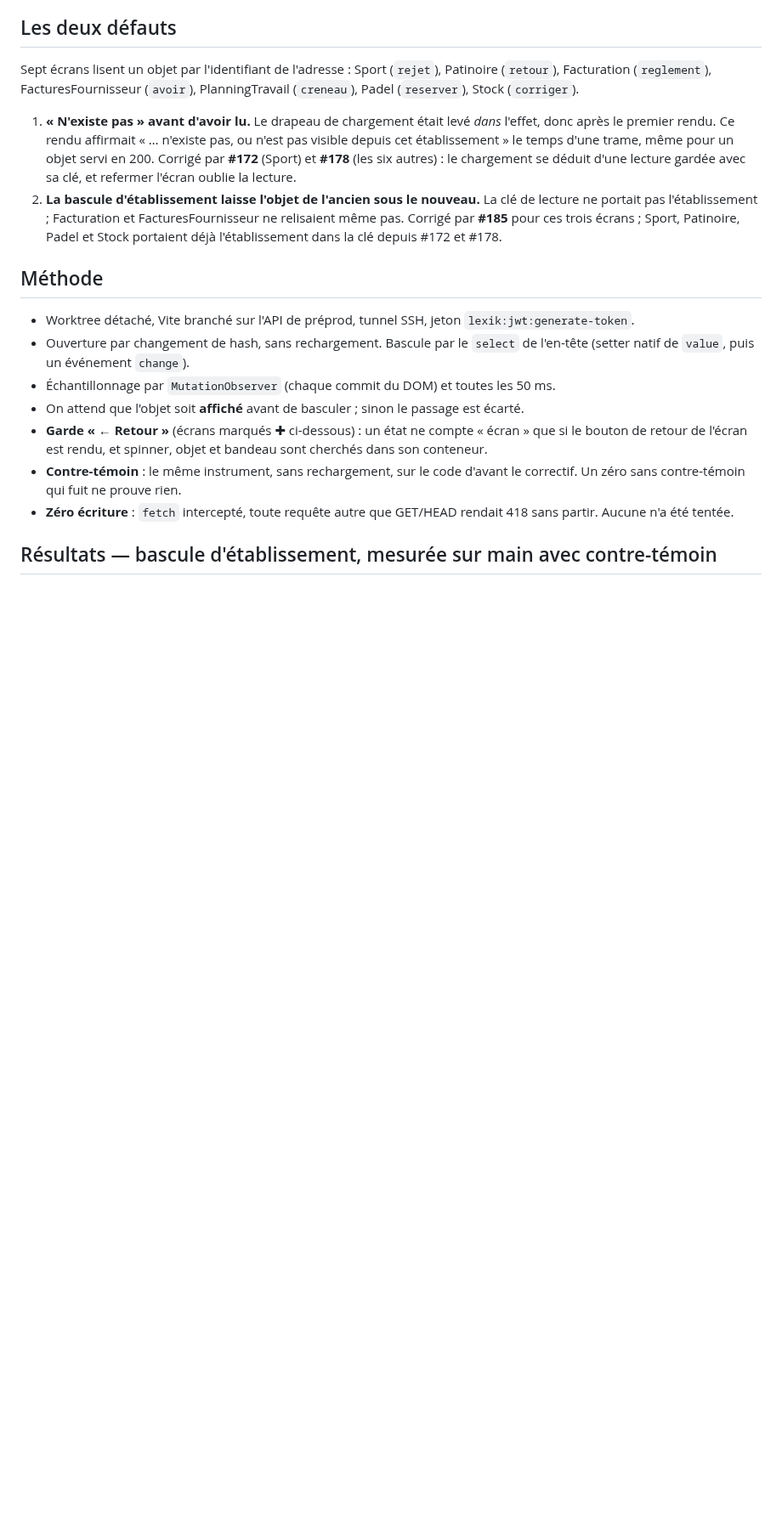
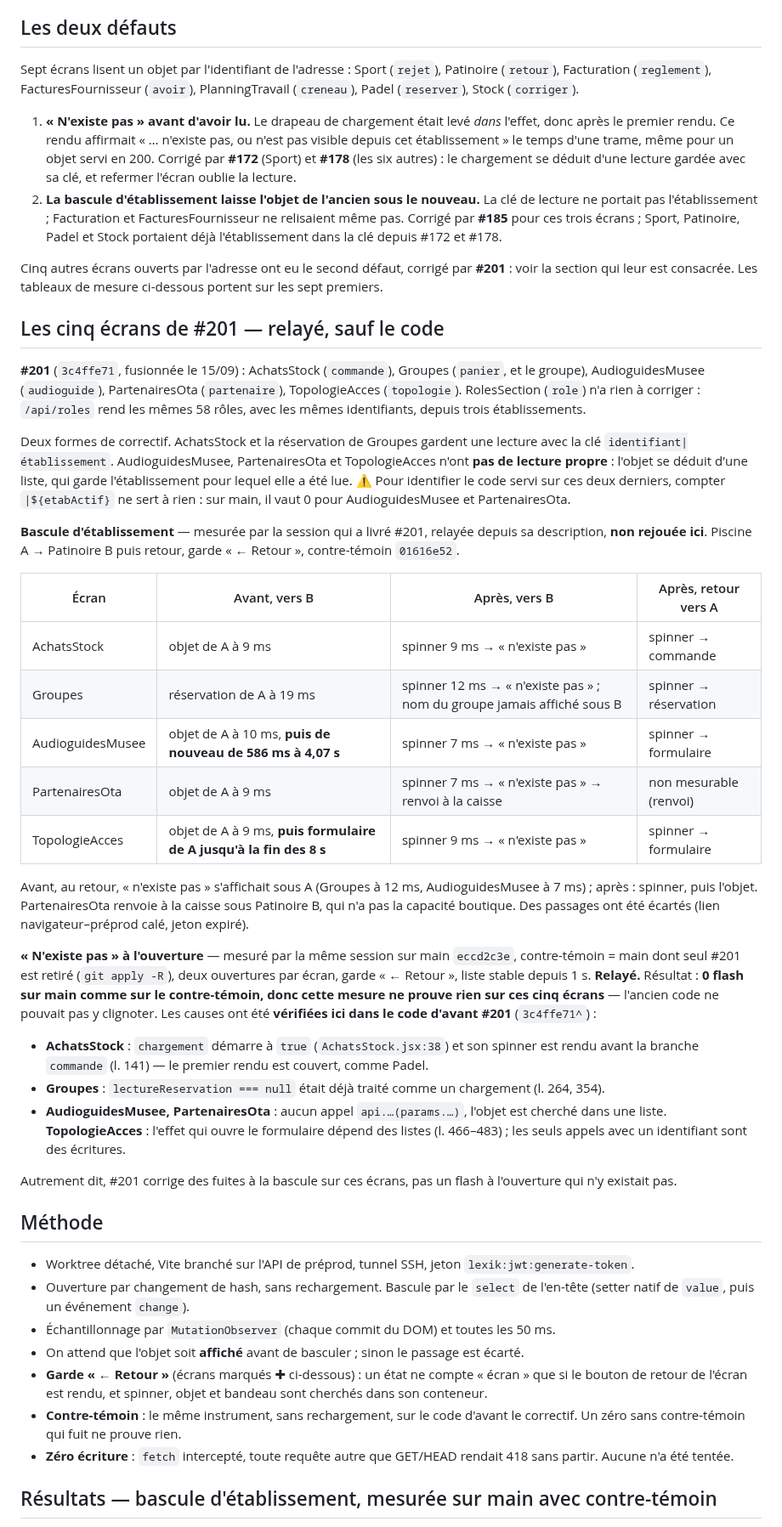
Before and after one commit to Mdesb/fluvia, a Markdown page: COORDINATION/MESURES-BASCULE-ETABLISSEMENT.md, the part around the change. Shown at 85% size. GitHub-like rendering; blank space fills up the shorter version.

Commit message:
docs(coordination): les cinq écrans de #201 dans les mesures de bascule
Le fichier disait « sept écrans lisent un objet par l'identifiant de l'adresse ». Depuis #201, cinq
autres ont eu le même défaut de bascule d'établissement : AchatsStock, Groupes, AudioguidesMusee,
PartenairesOta et TopologieAcces. RolesSection n'avait rien à corriger.

Ajouté, dans une section à part :
- la bascule d'établissement avant/après, relayée depuis la description de #201, non rejouée ici ;
- l'ouverture, mesurée par la session qui a livré #201 et relayée : 0 flash sur main comme sur le
  contre-témoin. Cette mesure ne prouve donc rien sur ces écrans ;
- la cause de ce zéro, vérifiée ici dans le code d'avant #201 (3c4ffe71^). Le chargement couvre le
  premier rendu (AchatsStock), le null était déjà un chargement (Groupes), et trois écrans déduisent
  l'objet d'une liste, sans lecture propre ;
- le piège du repère : |${etabActif} vaut 0 sur main pour AudioguidesMusee et PartenairesOta, et
  ne distingue pas le code servi.

Co-Authored-By: Claude Opus 5 <noreply@anthropic.com>

```diff
--- a/COORDINATION/MESURES-BASCULE-ETABLISSEMENT.md
+++ b/COORDINATION/MESURES-BASCULE-ETABLISSEMENT.md
@@ -19,6 +19,53 @@ Facturation (`reglement`), FacturesFournisseur (`avoir`), PlanningTravail (`cren
    portait pas l'établissement ; Facturation et FacturesFournisseur ne relisaient même pas.
    Corrigé par **#185** pour ces trois écrans ; Sport, Patinoire, Padel et Stock portaient déjà
    l'établissement dans la clé depuis #172 et #178.
+
+Cinq autres écrans ouverts par l'adresse ont eu le second défaut, corrigé par **#201** : voir la
+section qui leur est consacrée. Les tableaux de mesure ci-dessous portent sur les sept premiers.
+
+## Les cinq écrans de #201 — relayé, sauf le code
+
+**#201** (`3c4ffe71`, fusionnée le 15/09) : AchatsStock (`commande`), Groupes (`panier`, et le
+groupe), AudioguidesMusee (`audioguide`), PartenairesOta (`partenaire`), TopologieAcces
+(`topologie`). RolesSection (`role`) n'a rien à corriger : `/api/roles` rend les mêmes 58 rôles, avec
+les mêmes identifiants, depuis trois établissements.
+
+Deux formes de correctif. AchatsStock et la réservation de Groupes gardent une lecture avec la clé
+`identifiant|établissement`. AudioguidesMusee, PartenairesOta et TopologieAcces n'ont **pas de lecture
+propre** : l'objet se déduit d'une liste, qui garde l'établissement pour lequel elle a été lue.
+⚠ Pour identifier le code servi sur ces deux derniers, compter `|${etabActif}` ne sert à rien : sur
+main, il vaut 0 pour AudioguidesMusee et PartenairesOta.
+
+**Bascule d'établissement** — mesurée par la session qui a livré #201, relayée depuis sa description,
+**non rejouée ici**. Piscine A → Patinoire B puis retour, garde « ← Retour », contre-témoin `01616e52`.
+
+| Écran | Avant, vers B | Après, vers B | Après, retour vers A |
+|---|---|---|---|
+| AchatsStock | objet de A à 9 ms | spinner 9 ms → « n'existe pas » | spinner → commande |
+| Groupes | réservation de A à 19 ms | spinner 12 ms → « n'existe pas » ; nom du groupe jamais affiché sous B | spinner → réservation |
+| AudioguidesMusee | objet de A à 10 ms, **puis de nouveau de 586 ms à 4,07 s** | spinner 7 ms → « n'existe pas » | spinner → formulaire |
+| PartenairesOta | objet de A à 9 ms | spinner 7 ms → « n'existe pas » → renvoi à la caisse | non mesurable (renvoi) |
+| TopologieAcces | objet de A à 9 ms, **puis formulaire de A jusqu'à la fin des 8 s** | spinner 9 ms → « n'existe pas » | spinner → formulaire |
+
+Avant, au retour, « n'existe pas » s'affichait sous A (Groupes à 12 ms, AudioguidesMusee à 7 ms) ;
+après : spinner, puis l'objet. PartenairesOta renvoie à la caisse sous Patinoire B, qui n'a pas la
+capacité boutique. Des passages ont été écartés (lien navigateur–préprod calé, jeton expiré).
+
+**« N'existe pas » à l'ouverture** — mesuré par la même session sur main `eccd2c3e`, contre-témoin =
+main dont seul #201 est retiré (`git apply -R`), deux ouvertures par écran, garde « ← Retour », liste
+stable depuis 1 s. **Relayé.** Résultat : **0 flash sur main comme sur le contre-témoin, donc cette
+mesure ne prouve rien sur ces cinq écrans** — l'ancien code ne pouvait pas y clignoter. Les causes
+ont été **vérifiées ici dans le code d'avant #201** (`3c4ffe71^`) :
+
+- **AchatsStock** : `chargement` démarre à `true` (`AchatsStock.jsx:38`) et son spinner est rendu
+  avant la branche `commande` (l. 141) — le premier rendu est couvert, comme Padel.
+- **Groupes** : `lectureReservation === null` était déjà traité comme un chargement (l. 264, 354).
+- **AudioguidesMusee, PartenairesOta** : aucun appel `api.…(params.…)`, l'objet est cherché dans une
+  liste. **TopologieAcces** : l'effet qui ouvre le formulaire dépend des listes (l. 466–483) ; les
+  seuls appels avec un identifiant sont des écritures.
+
+Autrement dit, #201 corrige des fuites à la bascule sur ces écrans, pas un flash à l'ouverture qui
+n'y existait pas.
 
 ## Méthode
 
```
